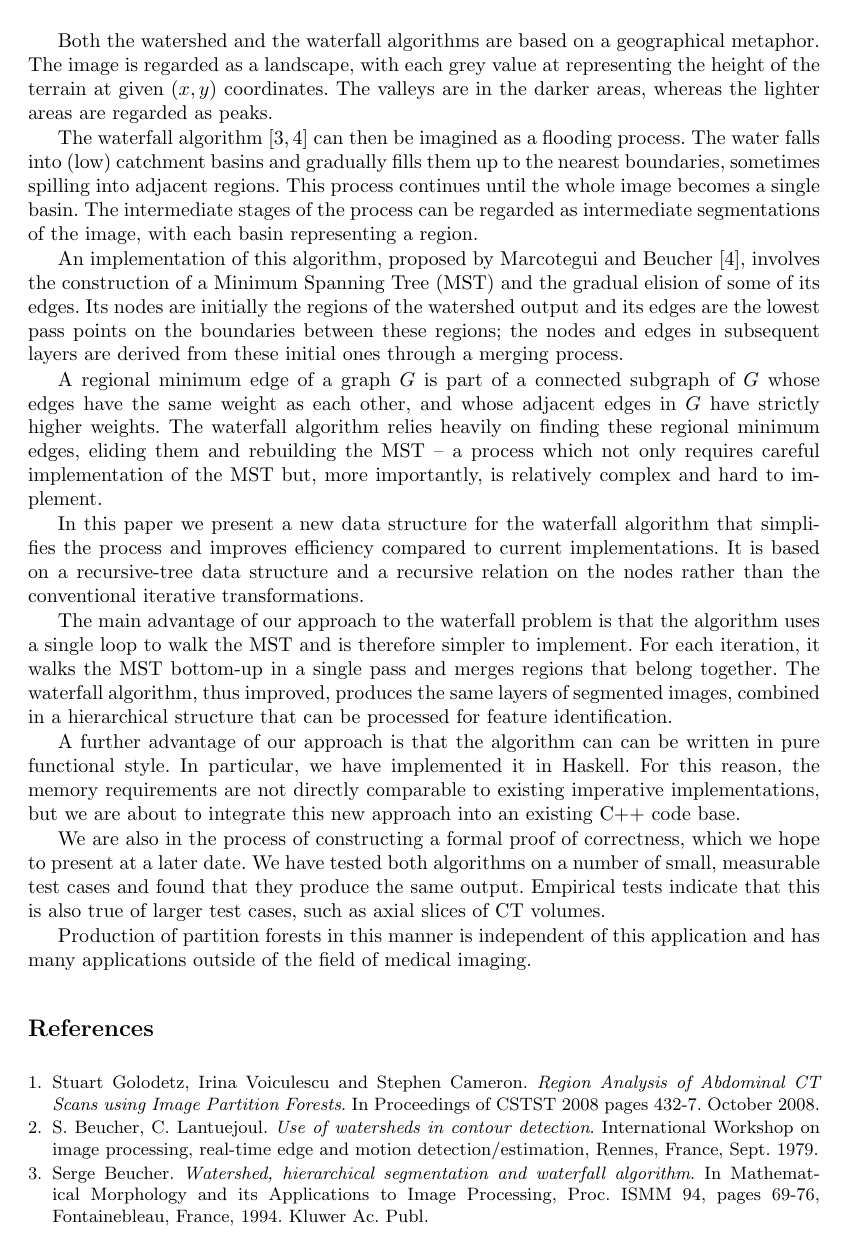
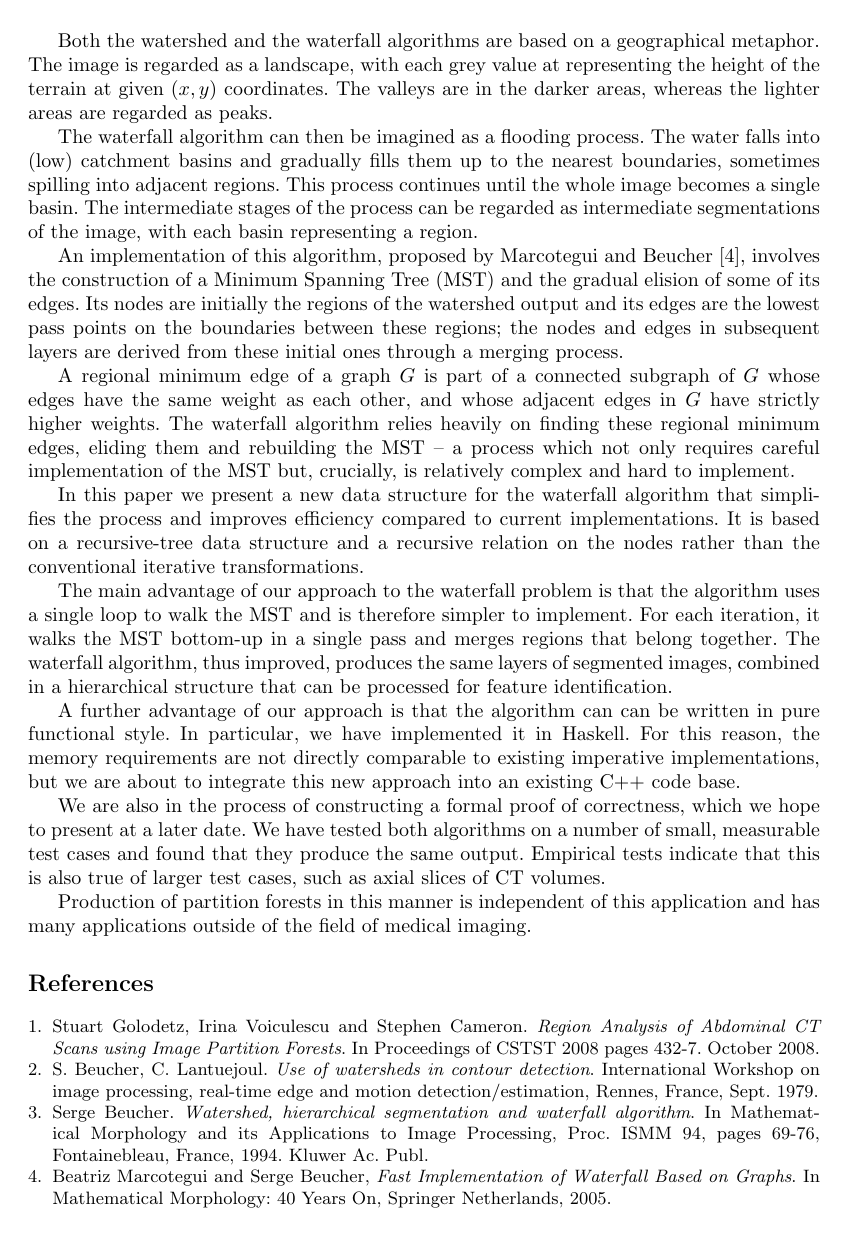
Before and after one commit to sgolodetz/millipede, a LaTeX document (dev/c_nicholls/studentconference09/studentconferenceabstract09.tex): page 2 of 3 before the commit and page 2 of 2 after it. The pictures show the PDF file dev/c_nicholls/studentconference09/studentconferenceabstract09.pdf that the author committed with the source.

Commit message:
mostly aesthetic fixes
git-svn-id: svn://edison.comlab.ox.ac.uk/res07/stug/millipede@96 2d08482b-68a0-452d-bcbc-5be95be64364

```diff
--- a/dev/c_nicholls/studentconference09/studentconferenceabstract09.tex
+++ b/dev/c_nicholls/studentconference09/studentconferenceabstract09.tex
@@ -76,7 +76,7 @@ Figure~\ref{fig:oversegmented}.
 %---
 \vspace{-5mm}
 %
-The waterfall algorithm is an iterative process which can extract
+The waterfall algorithm~\cite{beucher94,marcotegui} is an iterative process which can extract
 further structure from an initial watershed segmentation. The
 waterfall yields a partition forest hierarchy, which is a
 comprehensive data structure which  can subsequently be used  for
@@ -119,7 +119,7 @@ coordinates.
 The valleys are
 in the darker areas, whereas the lighter areas are regarded as peaks.
 
-The waterfall algorithm~\cite{beucher94,marcotegui} can then be imagined
+The waterfall algorithm can then be imagined
 as a flooding process. The water falls into (low) catchment basins and
 gradually fills them up to the nearest boundaries, sometimes spilling
 into adjacent regions. This process continues until the whole image
@@ -140,7 +140,7 @@ of $G$ whose edges have the same weight as each other, and whose
 adjacent edges in $G$ have strictly higher weights. The waterfall
 algorithm relies heavily on finding these regional minimum edges,
 eliding them and rebuilding the MST -- a process which not only
-requires careful implementation of the MST but, more importantly, is
+requires careful implementation of the MST but, crucially, is
 relatively complex and hard to implement.
 
 \iffalse
```
Also changed, not shown: dev/c_nicholls/studentconference09/studentconferenceabstract09.pdf.
